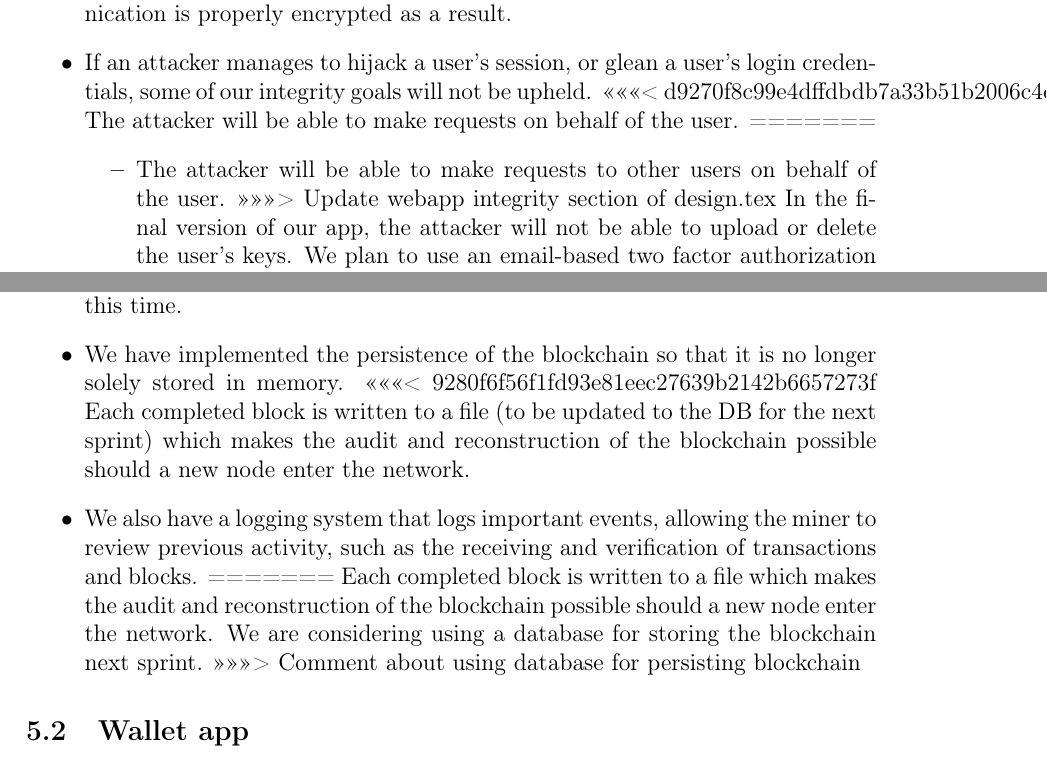
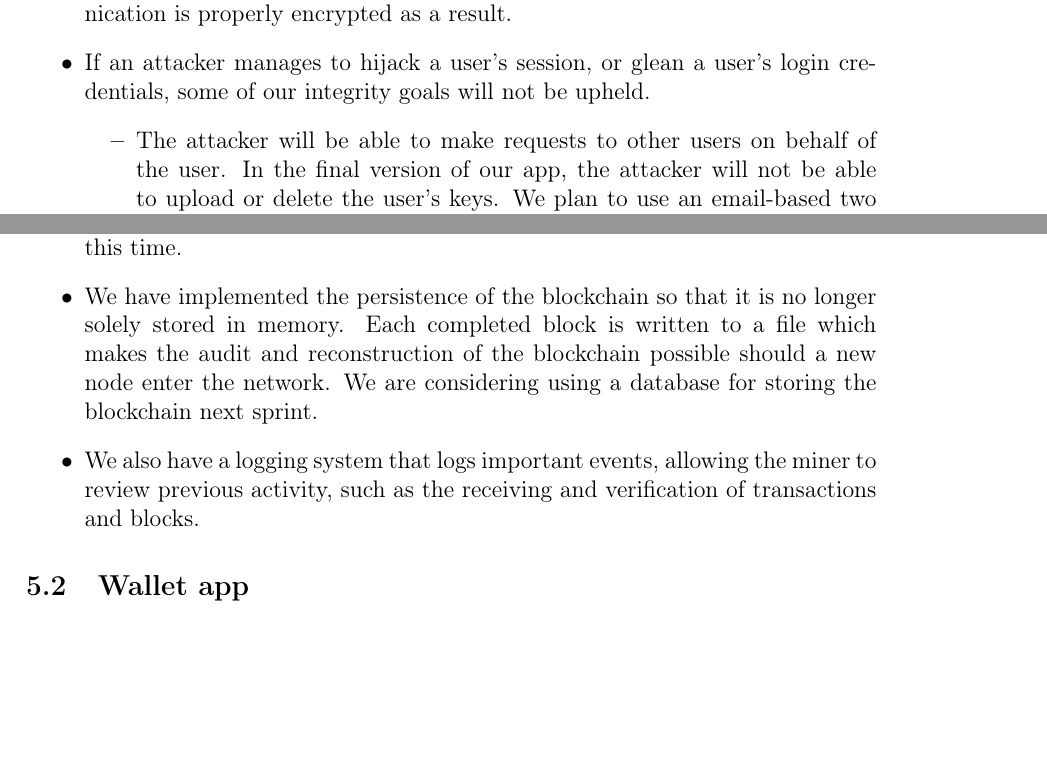
Before and after one commit to ethantkoenig/cs5431, a LaTeX document (docs/design.tex): two parts of pages 2 and 4 of 4, joined at a grey line, cut so that both start at the same text, the shorter picture padded with empty space. Compiled offline with pdfLaTeX.

Commit message:
Fix unresolved conflicts in design.tex

```diff
--- a/docs/design.tex
+++ b/docs/design.tex
@@ -71,12 +71,8 @@ This proof-of-work protocol forces an attacker to control at least 51\% of the c
 \item The integrity of communications between the web server and client is maintained through the use of HTTPS. We use TLS 1.2, and default to the TLS \_ECDHE\_RSA\_WITH\_AES\_256\_GCM\_SHA384 cipher suite.
 We disallow cipher suites using RC4, SHA1, MD5, DH (with key size $< 768$), RSA (with key size $< 2048$), and 3DES. We are using a self-signed certificate (which would need to be dealt with before deployment), but our server-client communication is properly encrypted as a result.
 \item If an attacker manages to hijack a user's session, or glean a user's login credentials, some of our integrity goals will not be upheld.
-<<<<<<< d9270f8c99e4dffdbdb7a33b51b2006c4d39b623
-The attacker will be able to make requests on behalf of the user.
-=======
 \begin{itemize}
 \item The attacker will be able to make requests to other users on behalf of the user.
->>>>>>> Update webapp integrity section of design.tex
 In the final version of our app, the attacker will not be able to upload or delete the user's keys.
 We plan to use an email-based two factor authorization for operations that add or remove an account's keys; we hope to implement this next sprint.
 This countermeasure is not yet implemented, so currently an attacker is able to upload and delete the user's keys.
@@ -144,12 +140,8 @@ Nodes will reject blocks that have an invalid SHA-256 hash or invalid transactio
 \item So long as an adversary does not control a majority of nodes in the network, blocks will not be added to the blockchain that are not correct.
 \end{comment}
 \item We have implemented the persistence of the blockchain so that it is no longer solely stored in memory.
-<<<<<<< 9280f6f56f1fd93e81eec27639b2142b6657273f
-Each completed block is written to a file (to be updated to the DB for the next sprint) which makes the audit and reconstruction of the blockchain possible should a new node enter the network.
+Each completed block is written to a file which makes the audit and reconstruction of the blockchain possible should a new node enter the network. We are considering using a database for storing the blockchain next sprint.
 \item We also have a logging system that logs important events, allowing the miner to review previous activity, such as the receiving and verification of transactions and blocks.
-=======
-Each completed block is written to a file which makes the audit and reconstruction of the blockchain possible should a new node enter the network. We are considering using a database for storing the blockchain next sprint.
->>>>>>> Comment about using database for persisting blockchain
 \end{itemize}
 
 \subsection{Wallet app}
```
